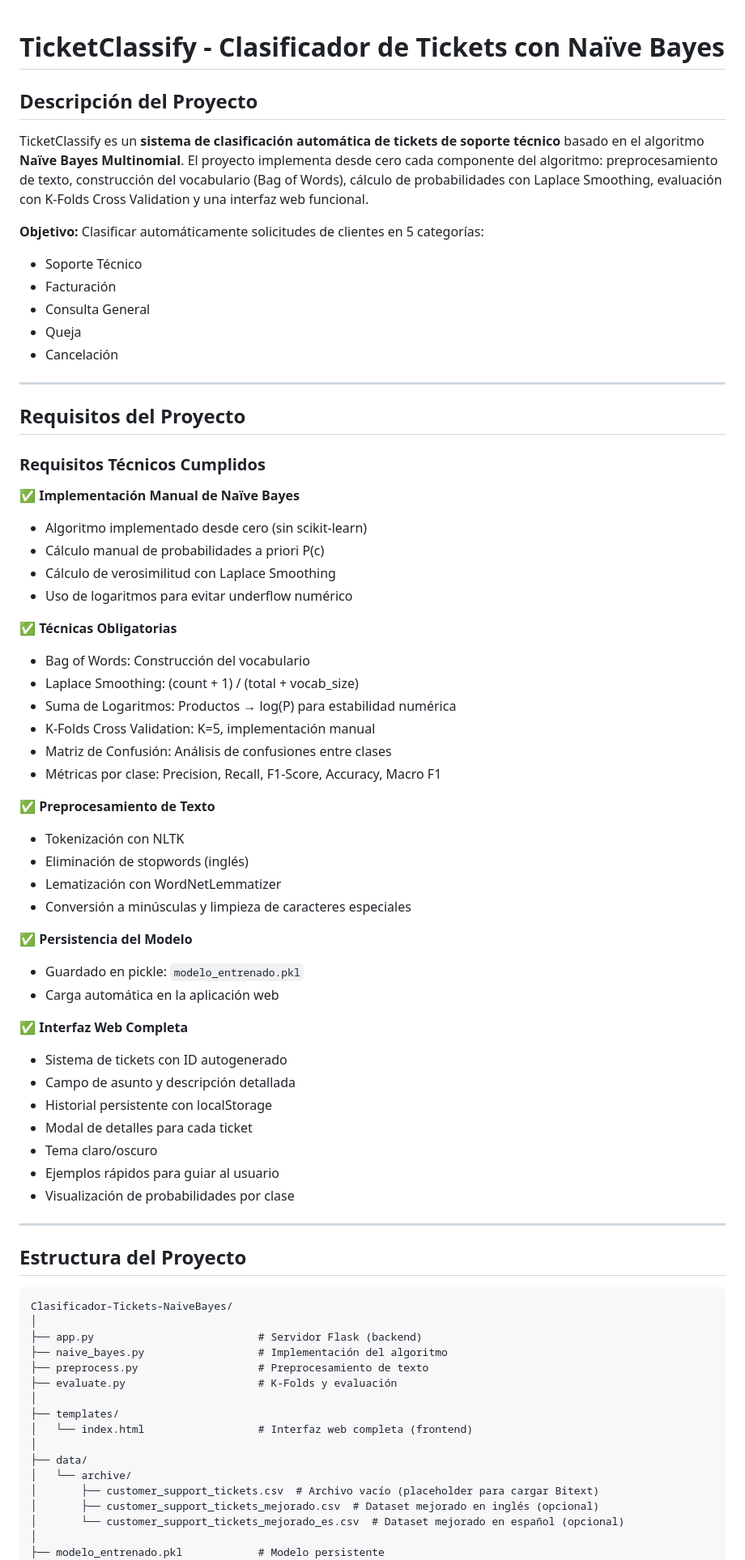
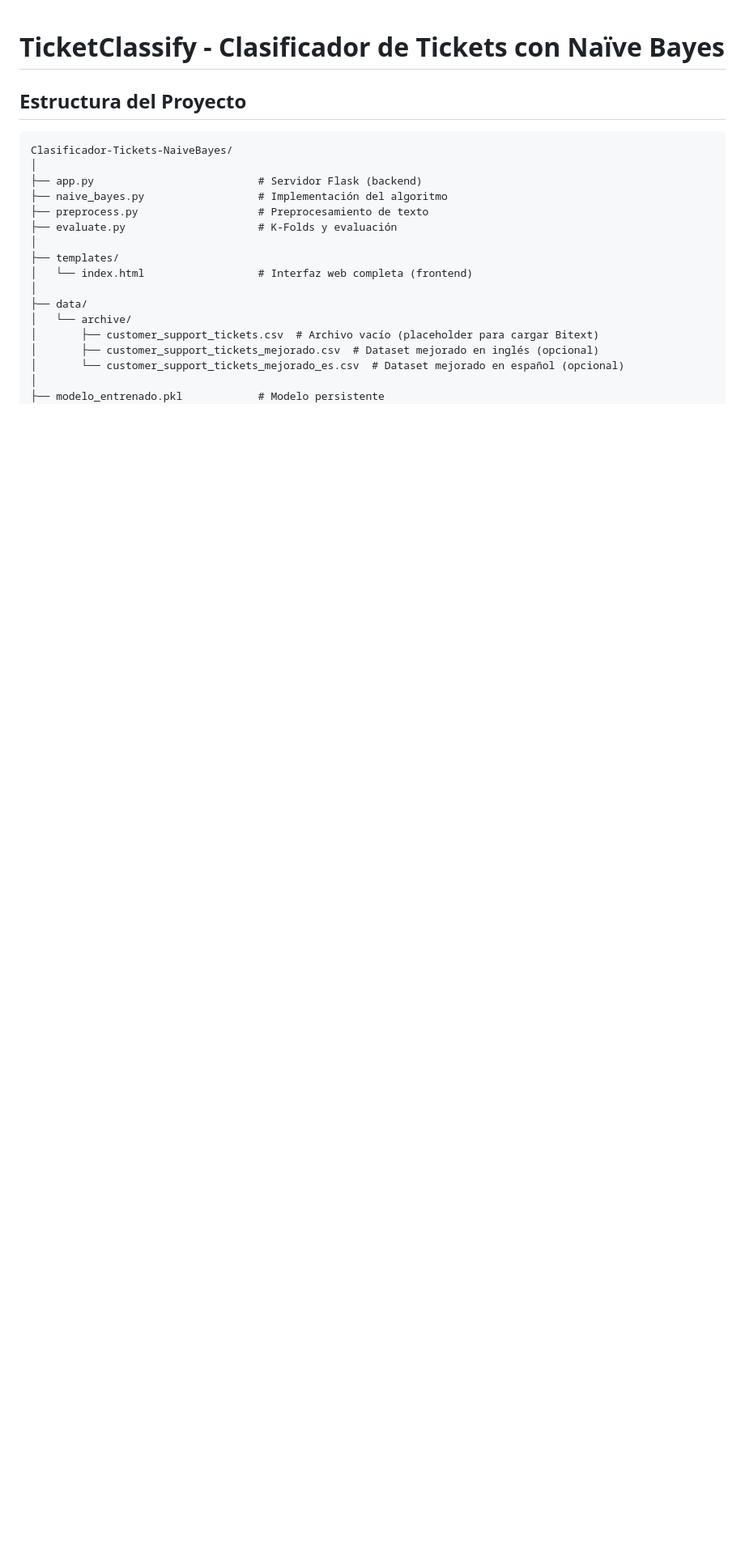
Before and after one commit to AdrianE111/Clasificador-Tickets-NaiveBayes, a Markdown page: README.md, the part around the change. Shown at 81% size. GitHub-like rendering; blank space fills up the shorter version.

Commit message:
cambios en readme

```diff
--- a/README.md
+++ b/README.md
@@ -1,56 +1,4 @@
 # TicketClassify - Clasificador de Tickets con Naïve Bayes
-
-## Descripción del Proyecto
-
-TicketClassify es un **sistema de clasificación automática de tickets de soporte técnico** basado en el algoritmo **Naïve Bayes Multinomial**. El proyecto implementa desde cero cada componente del algoritmo: preprocesamiento de texto, construcción del vocabulario (Bag of Words), cálculo de probabilidades con Laplace Smoothing, evaluación con K-Folds Cross Validation y una interfaz web funcional.
-
-**Objetivo:** Clasificar automáticamente solicitudes de clientes en 5 categorías:
-- Soporte Técnico
-- Facturación
-- Consulta General
-- Queja
-- Cancelación
-
----
-
-## Requisitos del Proyecto
-
-### Requisitos Técnicos Cumplidos
-
-✅ **Implementación Manual de Naïve Bayes**
-- Algoritmo implementado desde cero (sin scikit-learn)
-- Cálculo manual de probabilidades a priori P(c)
-- Cálculo de verosimilitud con Laplace Smoothing
-- Uso de logaritmos para evitar underflow numérico
-
-✅ **Técnicas Obligatorias**
-- Bag of Words: Construcción del vocabulario
-- Laplace Smoothing: (count + 1) / (total + vocab_size)
-- Suma de Logaritmos: Productos → log(P) para estabilidad numérica
-- K-Folds Cross Validation: K=5, implementación manual
-- Matriz de Confusión: Análisis de confusiones entre clases
-- Métricas por clase: Precision, Recall, F1-Score, Accuracy, Macro F1
-
-✅ **Preprocesamiento de Texto**
-- Tokenización con NLTK
-- Eliminación de stopwords (inglés)
-- Lematización con WordNetLemmatizer
-- Conversión a minúsculas y limpieza de caracteres especiales
-
-✅ **Persistencia del Modelo**
-- Guardado en pickle: `modelo_entrenado.pkl`
-- Carga automática en la aplicación web
-
-✅ **Interfaz Web Completa**
-- Sistema de tickets con ID autogenerado
-- Campo de asunto y descripción detallada
-- Historial persistente con localStorage
-- Modal de detalles para cada ticket
-- Tema claro/oscuro
-- Ejemplos rápidos para guiar al usuario
-- Visualización de probabilidades por clase
-
----
 
 ## Estructura del Proyecto
 
```
